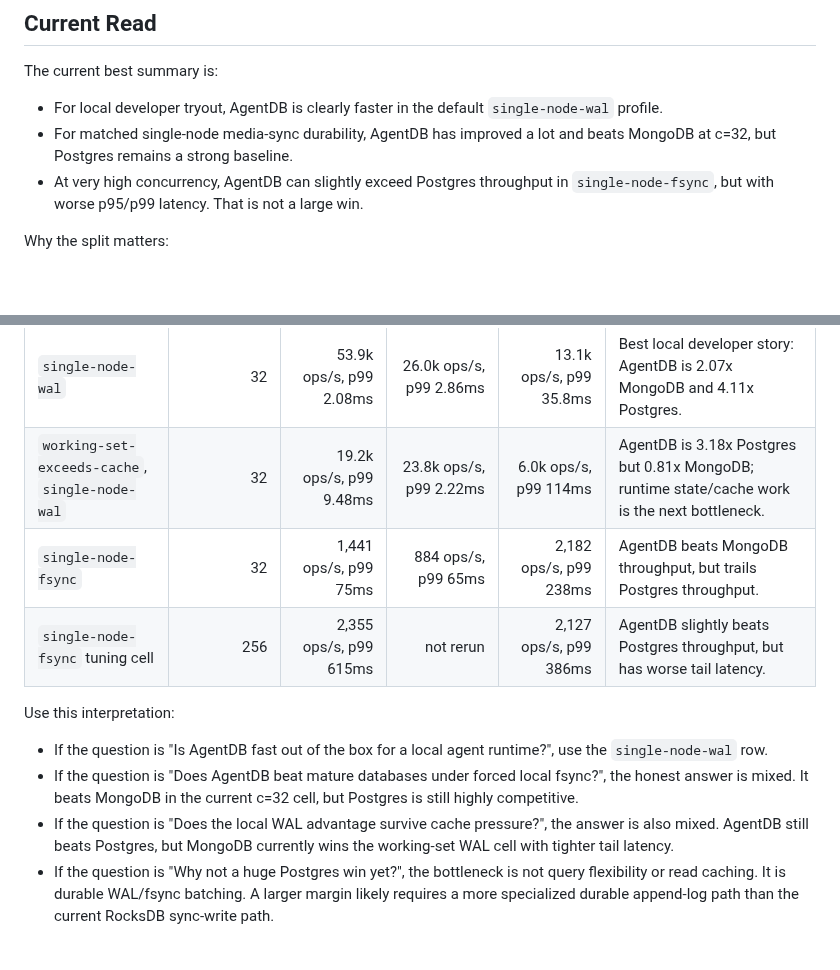
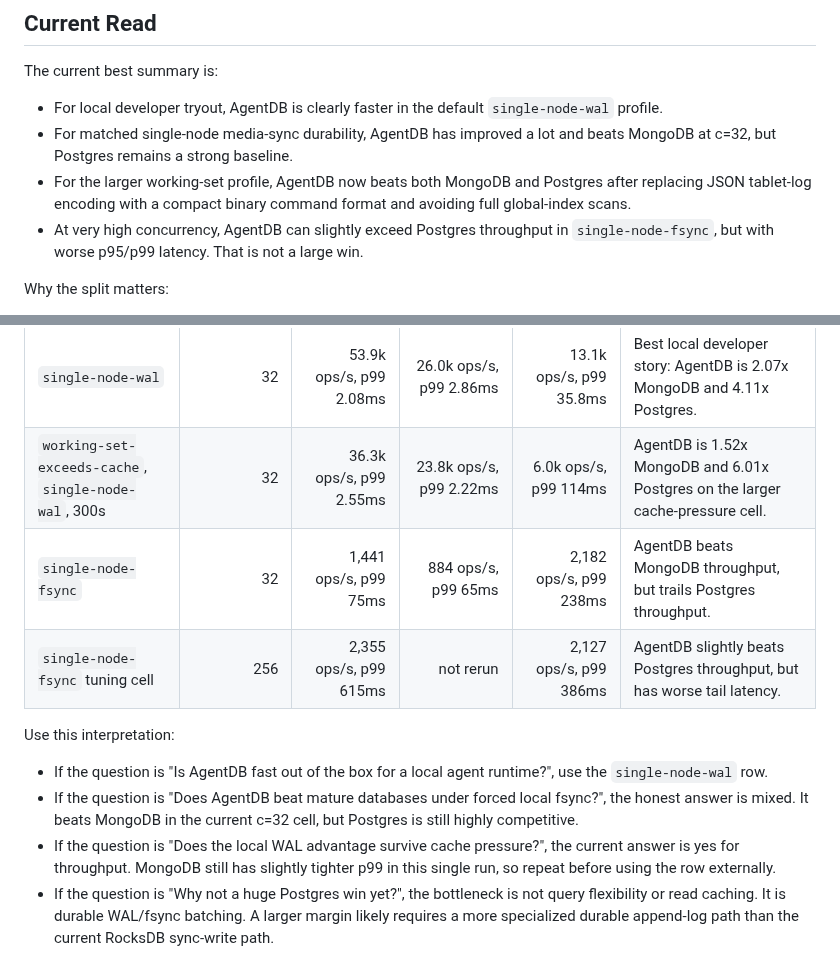
Before and after one commit to shenli/agentdb, a Markdown page: tools/agentdb-bench/README.md, 2 parts joined by grey strips. Rendered like a GitHub page; blank space fills up the shorter version.

```diff
--- a/tools/agentdb-bench/README.md
+++ b/tools/agentdb-bench/README.md
@@ -21,6 +21,9 @@ The current best summary is:
   `single-node-wal` profile.
 - For matched single-node media-sync durability, AgentDB has improved a lot and
   beats MongoDB at c=32, but Postgres remains a strong baseline.
+- For the larger working-set profile, AgentDB now beats both MongoDB and
+  Postgres after replacing JSON tablet-log encoding with a compact binary
+  command format and avoiding full global-index scans.
 - At very high concurrency, AgentDB can slightly exceed Postgres throughput in
   `single-node-fsync`, but with worse p95/p99 latency. That is not a large win.
 
@@ -76,7 +79,7 @@ settings, and observed disk usage before claiming the run truly exceeds cache.
 | Profile | Concurrency | AgentDB | MongoDB | Postgres | What It Means |
 |---|---:|---:|---:|---:|---|
 | `single-node-wal` | 32 | 53.9k ops/s, p99 2.08ms | 26.0k ops/s, p99 2.86ms | 13.1k ops/s, p99 35.8ms | Best local developer story: AgentDB is 2.07x MongoDB and 4.11x Postgres. |
-| `working-set-exceeds-cache`, `single-node-wal` | 32 | 19.2k ops/s, p99 9.48ms | 23.8k ops/s, p99 2.22ms | 6.0k ops/s, p99 114ms | AgentDB is 3.18x Postgres but 0.81x MongoDB; runtime state/cache work is the next bottleneck. |
+| `working-set-exceeds-cache`, `single-node-wal`, 300s | 32 | 36.3k ops/s, p99 2.55ms | 23.8k ops/s, p99 2.22ms | 6.0k ops/s, p99 114ms | AgentDB is 1.52x MongoDB and 6.01x Postgres on the larger cache-pressure cell. |
 | `single-node-fsync` | 32 | 1,441 ops/s, p99 75ms | 884 ops/s, p99 65ms | 2,182 ops/s, p99 238ms | AgentDB beats MongoDB throughput, but trails Postgres throughput. |
 | `single-node-fsync` tuning cell | 256 | 2,355 ops/s, p99 615ms | not rerun | 2,127 ops/s, p99 386ms | AgentDB slightly beats Postgres throughput, but has worse tail latency. |
 
@@ -88,8 +91,8 @@ Use this interpretation:
   fsync?", the honest answer is mixed. It beats MongoDB in the current c=32 cell,
   but Postgres is still highly competitive.
 - If the question is "Does the local WAL advantage survive cache pressure?",
-  the answer is also mixed. AgentDB still beats Postgres, but MongoDB currently
-  wins the working-set WAL cell with tighter tail latency.
+  the current answer is yes for throughput. MongoDB still has slightly tighter
+  p99 in this single run, so repeat before using the row externally.
 - If the question is "Why not a huge Postgres win yet?", the bottleneck is not
   query flexibility or read caching. It is durable WAL/fsync batching. A larger
   margin likely requires a more specialized durable append-log path than the
```
Also changed, not shown: docs/operations/AGENTDB_BENCH.md (+16 -12 lines).
